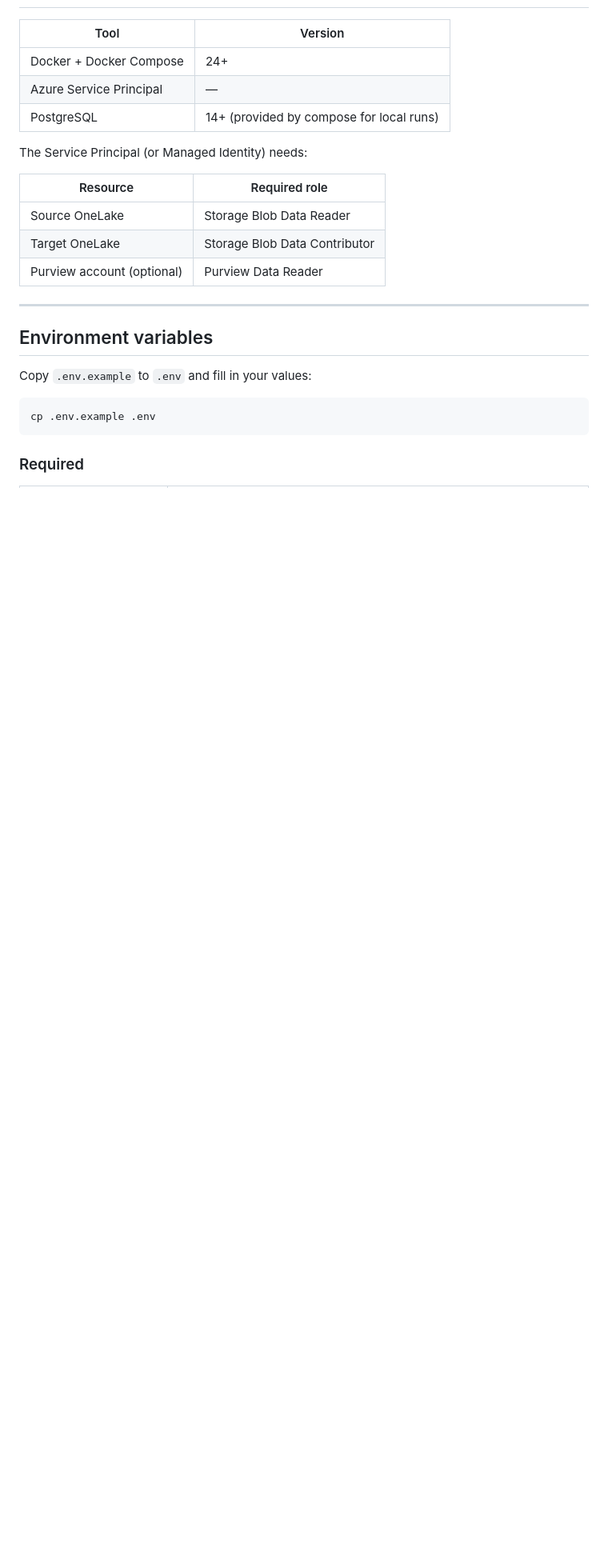
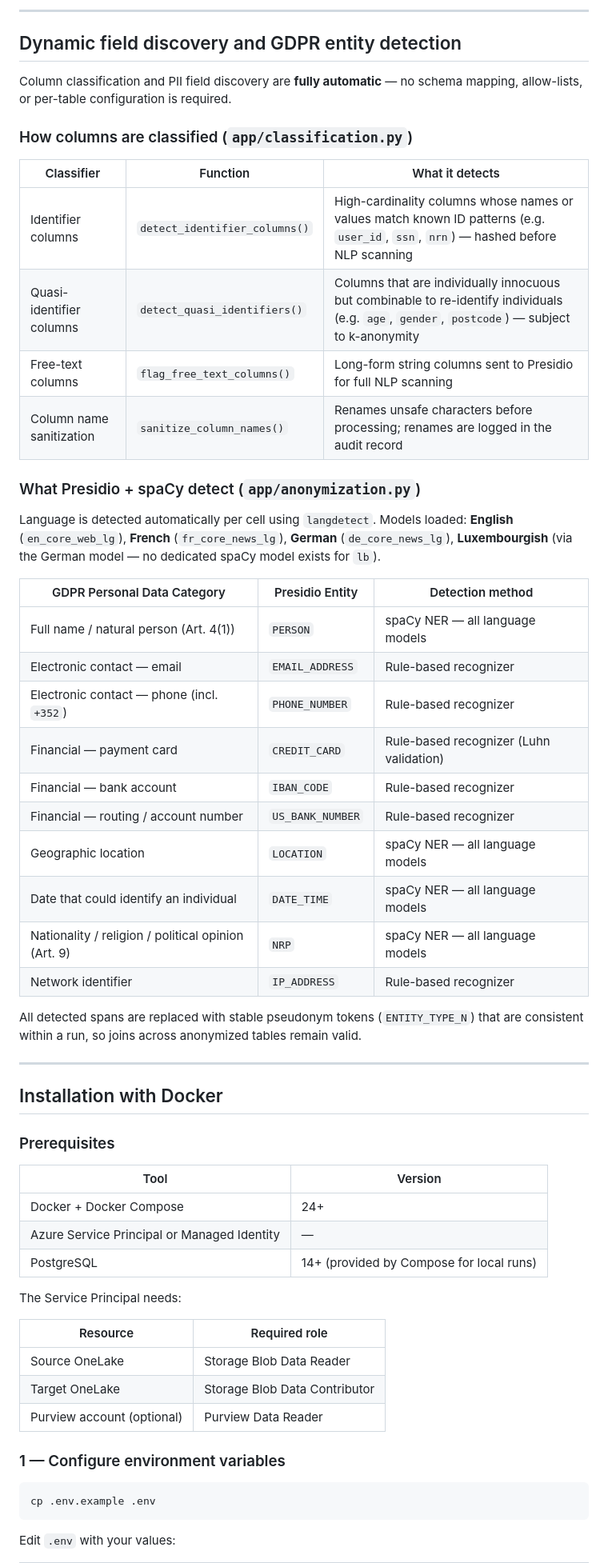
Before and after one commit to scardoso-lu/data-hide, a Markdown page: README.md, the part around one of its changes. Shown at 80% size. Drawn GitHub-style; blank space fills up the shorter version.

````diff
--- a/README.md
+++ b/README.md
@@ -47,11 +55,50 @@ Presidio recognizers are not restricted to a US-only entity allow-list; the pipe
+---
+
+## Dynamic field discovery and GDPR entity detection
+
+Column classification and PII field discovery are **fully automatic** — no schema mapping, allow-lists, or per-table configuration is required.
+
+### How columns are classified (`app/classification.py`)
+
+| Classifier | Function | What it detects |
+|---|---|---|
+| Identifier columns | `detect_identifier_columns()` | High-cardinality columns whose names or values match known ID patterns (e.g. `user_id`, `ssn`, `nrn`) — hashed before NLP scanning |
+| Quasi-identifier columns | `detect_quasi_identifiers()` | Columns that are individually innocuous but combinable to re-identify individuals (e.g. `age`, `gender`, `postcode`) — subject to k-anonymity |
+| Free-text columns | `flag_free_text_columns()` | Long-form string columns sent to Presidio for full NLP scanning |
+| Column name sanitization | `sanitize_column_names()` | Renames unsafe characters before processing; renames are logged in the audit record |
+
+### What Presidio + spaCy detect (`app/anonymization.py`)
+
+Language is detected automatically per cell using `langdetect`. Models loaded: **English** (`en_core_web_lg`), **French** (`fr_core_news_lg`), **German** (`de_core_news_lg`), **Luxembourgish** (via the German model — no dedicated spaCy model exists for `lb`).
+
+| GDPR Personal Data Category | Presidio Entity | Detection method |
+|---|---|---|
+| Full name / natural person (Art. 4(1)) | `PERSON` | spaCy NER — all language models |
+| Electronic contact — email | `EMAIL_ADDRESS` | Rule-based recognizer |
+| Electronic contact — phone (incl. `+352`) | `PHONE_NUMBER` | Rule-based recognizer |
+| Financial — payment card | `CREDIT_CARD` | Rule-based recognizer (Luhn validation) |
+| Financial — bank account | `IBAN_CODE` | Rule-based recognizer |
+| Financial — routing / account number | `US_BANK_NUMBER` | Rule-based recognizer |
+| Geographic location | `LOCATION` | spaCy NER — all language models |
+| Date that could identify an individual | `DATE_TIME` | spaCy NER — all language models |
+| Nationality / religion / political opinion (Art. 9) | `NRP` | spaCy NER — all language models |
+| Network identifier | `IP_ADDRESS` | Rule-based recognizer |
+
+All detected spans are replaced with stable pseudonym tokens (`ENTITY_TYPE_N`) that are consistent within a run, so joins across anonymized tables remain valid.
+
+---
+
+## Installation with Docker
+
+### Prerequisites
 
 | Tool | Version |
 |---|---|
 | Docker + Docker Compose | 24+ |
-| Azure Service Principal | — |
-| PostgreSQL | 14+ (provided by compose for local runs) |
+| Azure Service Principal or Managed Identity | — |
+| PostgreSQL | 14+ (provided by Compose for local runs) |
 
-The Service Principal (or Managed Identity) needs:
+The Service Principal needs:
 
 | Resource | Required role |
 |---|---|
@@ -59,15 +106,11 @@ The Service Principal (or Managed Identity) needs:
 | Target OneLake | Storage Blob Data Contributor |
 | Purview account (optional) | Purview Data Reader |
 
----
-
-## Environment variables
-
-Copy `.env.example` to `.env` and fill in your values:
+### 1 — Configure environment variables
 
 ```bash
 cp .env.example .env
 ```
 
-### Required
+Edit `.env` with your values:
 
````
Also changed, not shown: other parts of README.md (+127 -161 lines).
